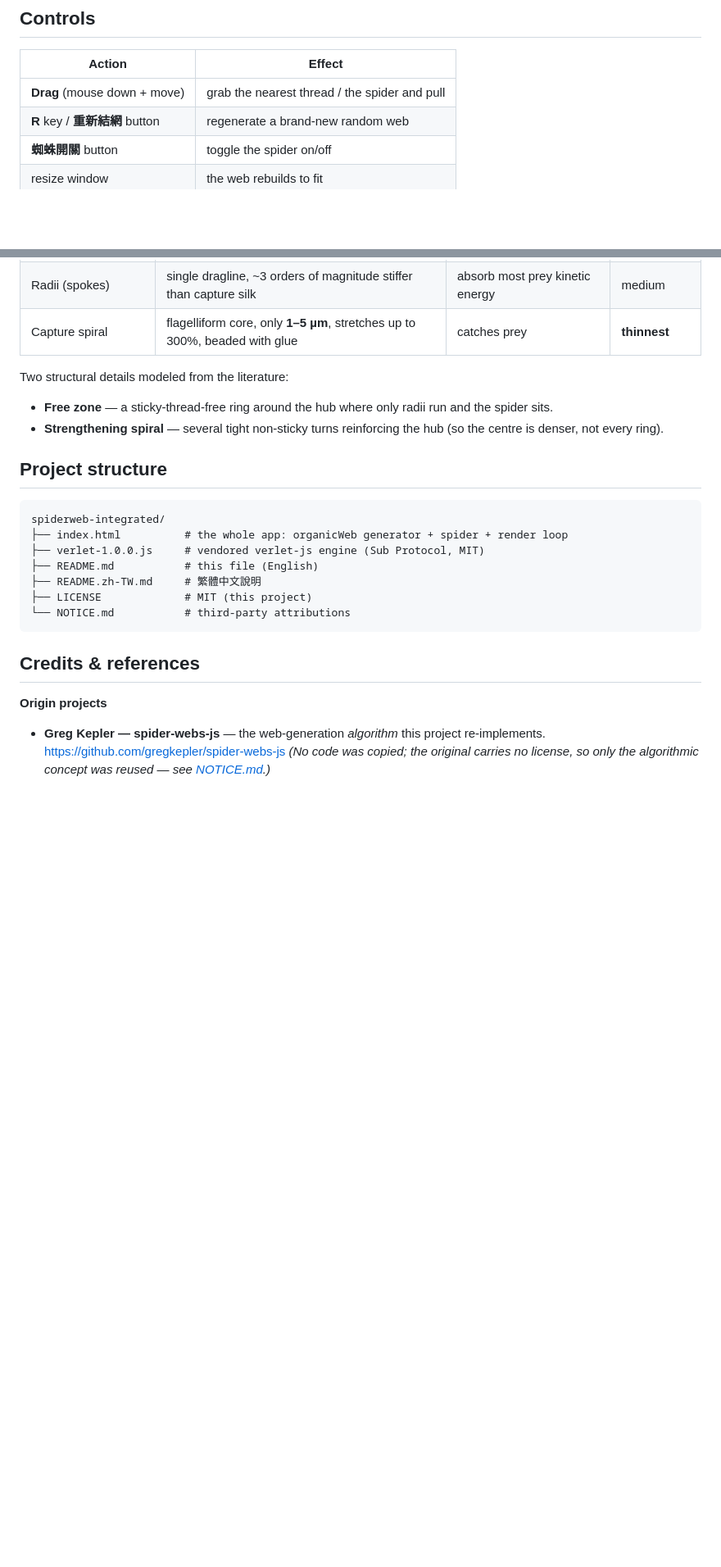
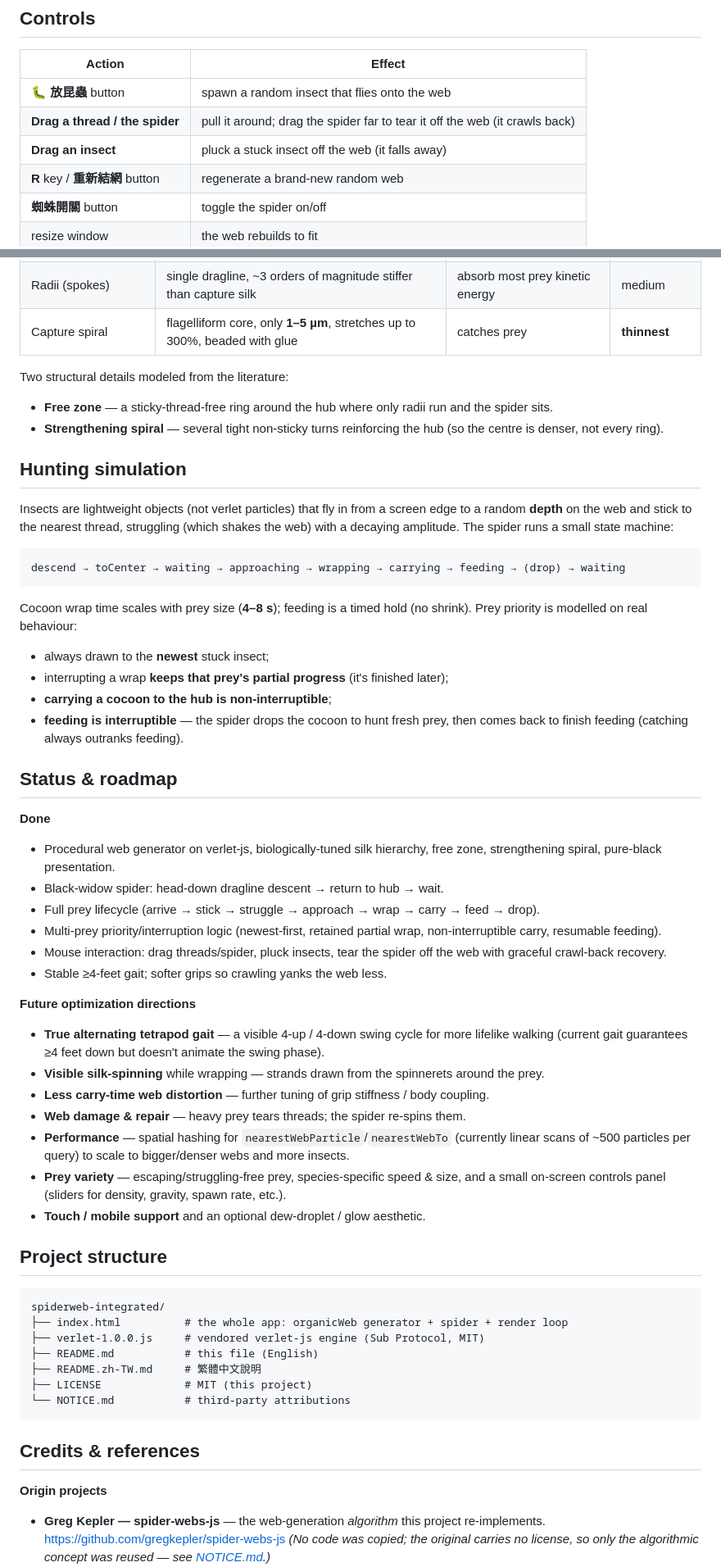
Before and after one commit to djchrisssssss/spiderweb-physics, a Markdown page: README.md, 2 parts joined by grey strips. Shown at 82% size. Drawn GitHub-style; blank space fills up the shorter version.

````diff
--- a/README.md
+++ b/README.md
@@ -50,7 +53,9 @@ browsers throttle in background tabs.
 
 | Action | Effect |
 | --- | --- |
-| **Drag** (mouse down + move) | grab the nearest thread / the spider and pull |
+| **🐛 放昆蟲** button | spawn a random insect that flies onto the web |
+| **Drag a thread / the spider** | pull it around; drag the spider far to tear it off the web (it crawls back) |
+| **Drag an insect** | pluck a stuck insect off the web (it falls away) |
 | **R** key / **重新結網** button | regenerate a brand-new random web |
 | **蜘蛛開關** button | toggle the spider on/off |
 | resize window | the web rebuilds to fit |
@@ -96,6 +101,52 @@ Two structural details modeled from the literature:
 - **Strengthening spiral** — several tight non-sticky turns reinforcing the hub (so the
   centre is denser, not every ring).
 
+## Hunting simulation
+
+Insects are lightweight objects (not verlet particles) that fly in from a screen edge to a
+random **depth** on the web and stick to the nearest thread, struggling (which shakes the
+web) with a decaying amplitude. The spider runs a small state machine:
+
+```
+descend → toCenter → waiting → approaching → wrapping → carrying → feeding → (drop) → waiting
+```
+
+Cocoon wrap time scales with prey size (**4–8 s**); feeding is a timed hold (no shrink).
+Prey priority is modelled on real behaviour:
+
+- always drawn to the **newest** stuck insect;
+- interrupting a wrap **keeps that prey's partial progress** (it's finished later);
+- **carrying a cocoon to the hub is non-interruptible**;
+- **feeding is interruptible** — the spider drops the cocoon to hunt fresh prey, then comes
+  back to finish feeding (catching always outranks feeding).
+
+## Status & roadmap
+
+**Done**
+
+- Procedural web generator on verlet-js, biologically-tuned silk hierarchy, free zone,
+  strengthening spiral, pure-black presentation.
+- Black-widow spider: head-down dragline descent → return to hub → wait.
+- Full prey lifecycle (arrive → stick → struggle → approach → wrap → carry → feed → drop).
+- Multi-prey priority/interruption logic (newest-first, retained partial wrap,
+  non-interruptible carry, resumable feeding).
+- Mouse interaction: drag threads/spider, pluck insects, tear the spider off the web with
+  graceful crawl-back recovery.
+- Stable ≥4-feet gait; softer grips so crawling yanks the web less.
+
+**Future optimization directions**
+
+- **True alternating tetrapod gait** — a visible 4-up / 4-down swing cycle for more lifelike
+  walking (current gait guarantees ≥4 feet down but doesn't animate the swing phase).
+- **Visible silk-spinning** while wrapping — strands drawn from the spinnerets around the prey.
+- **Less carry-time web distortion** — further tuning of grip stiffness / body coupling.
+- **Web damage & repair** — heavy prey tears threads; the spider re-spins them.
+- **Performance** — spatial hashing for `nearestWebParticle`/`nearestWebTo` (currently linear
+  scans of ~500 particles per query) to scale to bigger/denser webs and more insects.
+- **Prey variety** — escaping/struggling-free prey, species-specific speed & size, and a
+  small on-screen controls panel (sliders for density, gravity, spawn rate, etc.).
+- **Touch / mobile support** and an optional dew-droplet / glow aesthetic.
+
 ## Project structure
 
 ```
````
Also changed, not shown: other parts of README.md (+5 -2 lines), README.zh-TW.md (+45 -2 lines).
